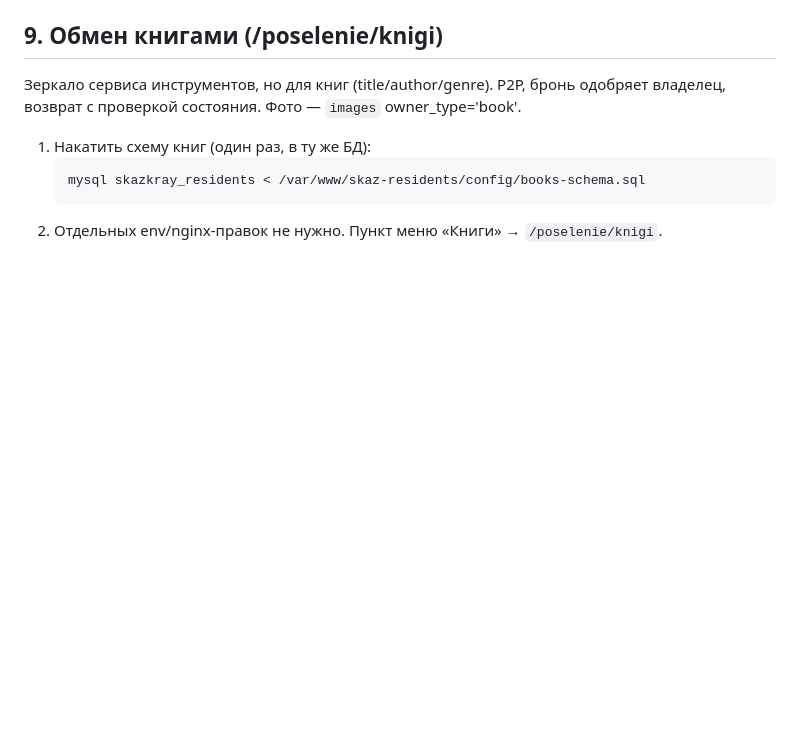
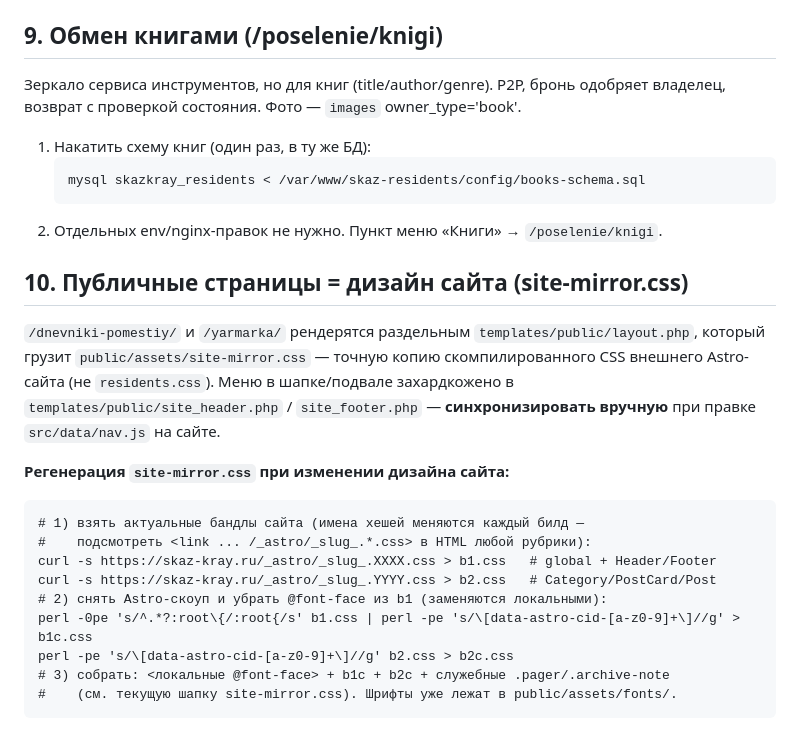
Before and after one commit to digistaff-team/skaz-kray-astro, a Markdown page: residents/deploy/README.md, the part around the change. GitHub-like rendering; blank space fills up the shorter version.

Commit message:
docs(residents): инструкция по регенерации site-mirror.css
Co-Authored-By: Claude Opus 4.8 (1M context) <noreply@anthropic.com>

````diff
--- a/residents/deploy/README.md
+++ b/residents/deploy/README.md
@@ -86,3 +86,23 @@ nginx -t && systemctl reload nginx
    mysql skazkray_residents < /var/www/skaz-residents/config/books-schema.sql
    ```
 2. Отдельных env/nginx-правок не нужно. Пункт меню «Книги» → `/poselenie/knigi`.
+
+## 10. Публичные страницы = дизайн сайта (site-mirror.css)
+`/dnevniki-pomestiy/` и `/yarmarka/` рендерятся раздельным `templates/public/layout.php`,
+который грузит `public/assets/site-mirror.css` — точную копию скомпилированного
+CSS внешнего Astro-сайта (не `residents.css`). Меню в шапке/подвале захардкожено
+в `templates/public/site_header.php` / `site_footer.php` — **синхронизировать
+вручную** при правке `src/data/nav.js` на сайте.
+
+**Регенерация `site-mirror.css` при изменении дизайна сайта:**
+```
+# 1) взять актуальные бандлы сайта (имена хешей меняются каждый билд —
+#    подсмотреть <link ... /_astro/_slug_.*.css> в HTML любой рубрики):
+curl -s https://skaz-kray.ru/_astro/_slug_.XXXX.css > b1.css   # global + Header/Footer
+curl -s https://skaz-kray.ru/_astro/_slug_.YYYY.css > b2.css   # Category/PostCard/Post
+# 2) снять Astro-скоуп и убрать @font-face из b1 (заменяются локальными):
+perl -0pe 's/^.*?:root\{/:root{/s' b1.css | perl -pe 's/\[data-astro-cid-[a-z0-9]+\]//g' > b1c.css
+perl -pe 's/\[data-astro-cid-[a-z0-9]+\]//g' b2.css > b2c.css
+# 3) собрать: <локальные @font-face> + b1c + b2c + служебные .pager/.archive-note
+#    (см. текущую шапку site-mirror.css). Шрифты уже лежат в public/assets/fonts/.
+```
````
